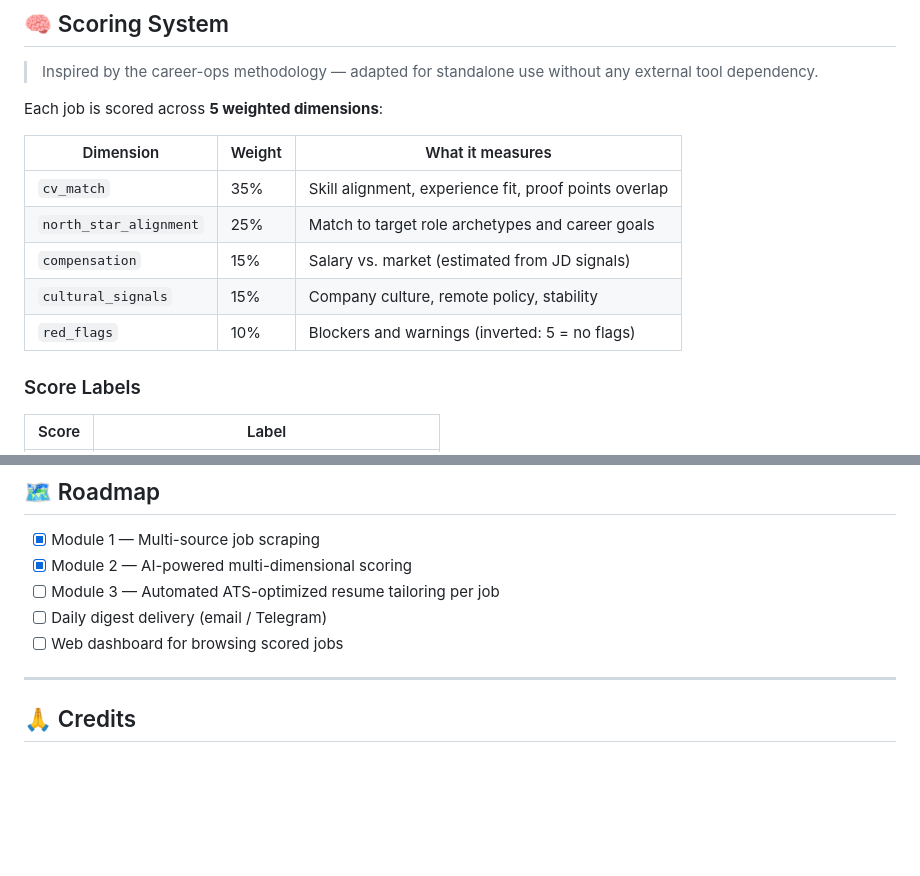
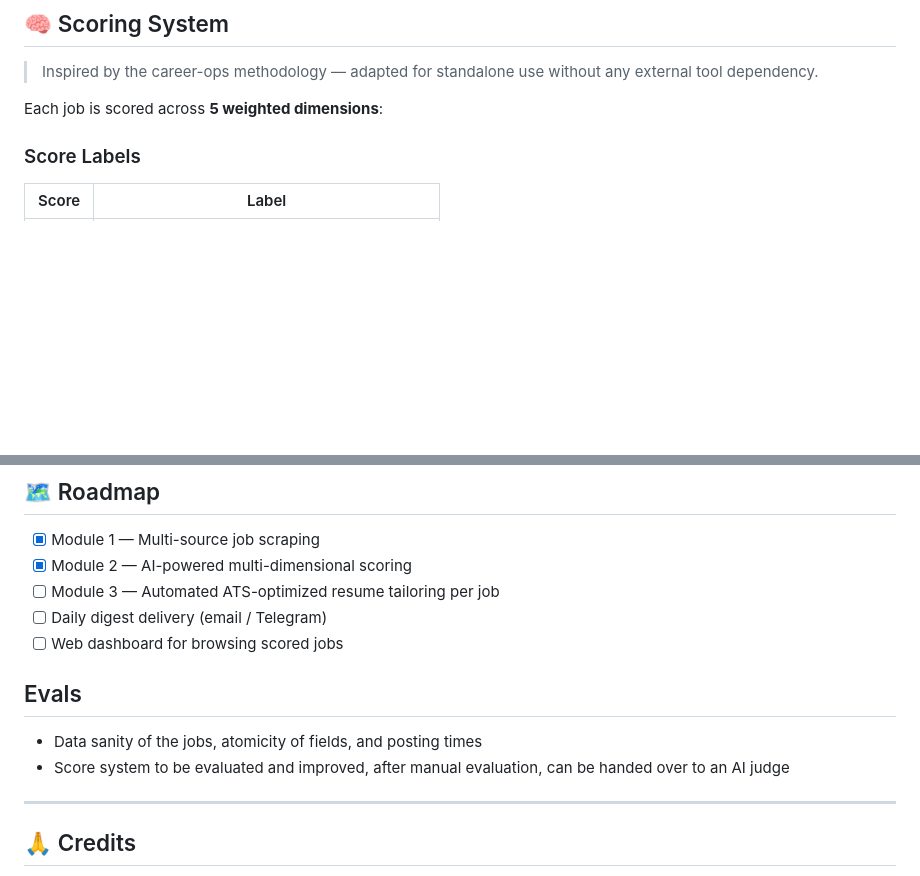
Before and after one commit to ai-pm-builder/my-job-tracker, a Markdown page: README.md, 2 parts joined by grey strips. Drawn GitHub-style; blank space fills up the shorter version.

Commit message:
Add Evals section to README
Added a new section on evaluations and scoring improvements.

```diff
--- a/README.md
+++ b/README.md
@@ -49,13 +49,6 @@ Inspired by the multi-dimensional scoring methodology from [career-ops](https://
 
 Each job is scored across **5 weighted dimensions**:
 
-| Dimension | Weight | What it measures |
-|---|---|---|
-| `cv_match` | 35% | Skill alignment, experience fit, proof points overlap |
-| `north_star_alignment` | 25% | Match to target role archetypes and career goals |
-| `compensation` | 15% | Salary vs. market (estimated from JD signals) |
-| `cultural_signals` | 15% | Company culture, remote policy, stability |
-| `red_flags` | 10% | Blockers and warnings (inverted: 5 = no flags) |
 
 ### Score Labels
 
@@ -180,6 +173,10 @@ The pipeline will:
 - [ ] Daily digest delivery (email / Telegram)
 - [ ] Web dashboard for browsing scored jobs
 
+## Evals
+- Data sanity of the jobs, atomicity of fields, and posting times
+- Score system to be evaluated and improved, after manual evaluation, can be handed over to an AI judge
+
 ---
 
 ## 🙏 Credits
```
